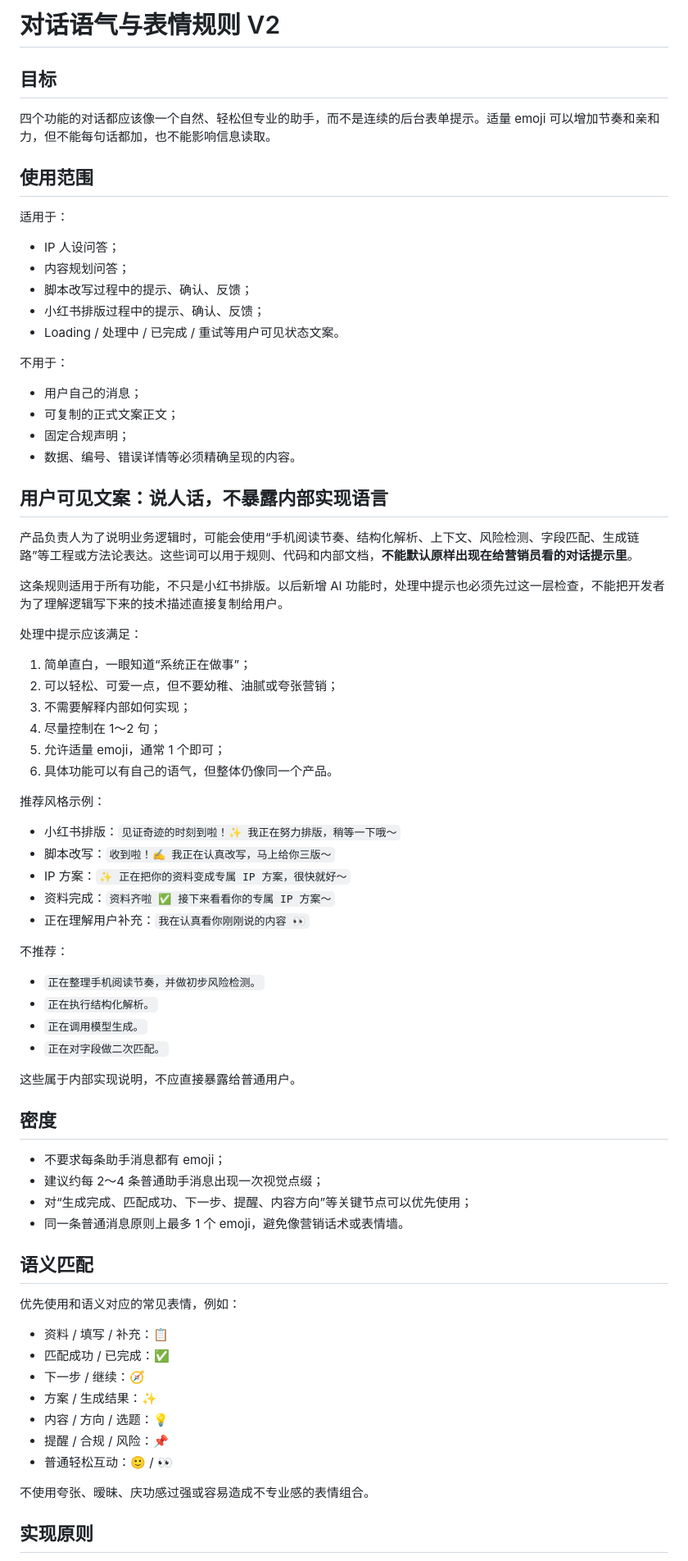
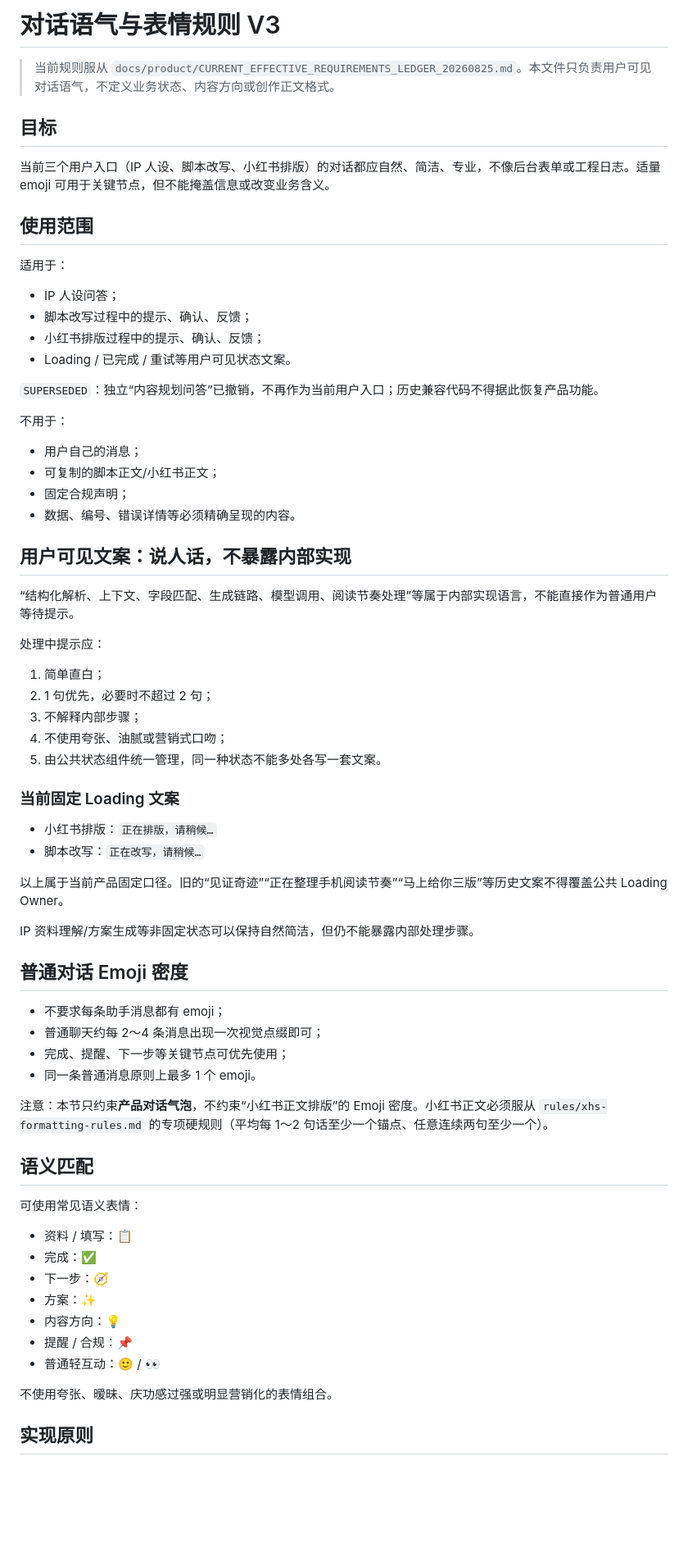
Before and after one commit to Yugongbiji/AIA-Auto-IP, a Markdown page: rules/dialogue-style-rules.md, the part around one of its changes. Shown at 82% size. GitHub-like rendering; blank space fills up the shorter version.

Commit message:
rules: align dialogue copy with current loading and product flow

```diff
--- a/rules/dialogue-style-rules.md
+++ b/rules/dialogue-style-rules.md
@@ -1,78 +1,68 @@
-# 对话语气与表情规则 V2
+# 对话语气与表情规则 V3
+
+> 当前规则服从 `docs/product/CURRENT_EFFECTIVE_REQUIREMENTS_LEDGER_20260825.md`。本文件只负责用户可见对话语气，不定义业务状态、内容方向或创作正文格式。
 
 ## 目标
 
-四个功能的对话都应该像一个自然、轻松但专业的助手，而不是连续的后台表单提示。适量 emoji 可以增加节奏和亲和力，但不能每句话都加，也不能影响信息读取。
+当前三个用户入口（IP 人设、脚本改写、小红书排版）的对话都应自然、简洁、专业，不像后台表单或工程日志。适量 emoji 可用于关键节点，但不能掩盖信息或改变业务含义。
 
 ## 使用范围
 
 适用于：
-
 - IP 人设问答；
-- 内容规划问答；
 - 脚本改写过程中的提示、确认、反馈；
 - 小红书排版过程中的提示、确认、反馈；
-- Loading / 处理中 / 已完成 / 重试等用户可见状态文案。
+- Loading / 已完成 / 重试等用户可见状态文案。
+
+`SUPERSEDED`：独立“内容规划问答”已撤销，不再作为当前用户入口；历史兼容代码不得据此恢复产品功能。
 
 不用于：
-
 - 用户自己的消息；
-- 可复制的正式文案正文；
+- 可复制的脚本正文/小红书正文；
 - 固定合规声明；
 - 数据、编号、错误详情等必须精确呈现的内容。
 
-## 用户可见文案：说人话，不暴露内部实现语言
+## 用户可见文案：说人话，不暴露内部实现
 
-产品负责人为了说明业务逻辑时，可能会使用“手机阅读节奏、结构化解析、上下文、风险检测、字段匹配、生成链路”等工程或方法论表达。这些词可以用于规则、代码和内部文档，**不能默认原样出现在给营销员看的对话提示里**。
+“结构化解析、上下文、字段匹配、生成链路、模型调用、阅读节奏处理”等属于内部实现语言，不能直接作为普通用户等待提示。
 
-这条规则适用于所有功能，不只是小红书排版。以后新增 AI 功能时，处理中提示也必须先过这一层检查，不能把开发者为了理解逻辑写下来的技术描述直接复制给用户。
+处理中提示应：
+1. 简单直白；
+2. 1 句优先，必要时不超过 2 句；
+3. 不解释内部步骤；
+4. 不使用夸张、油腻或营销式口吻；
+5. 由公共状态组件统一管理，同一种状态不能多处各写一套文案。
 
-处理中提示应该满足：
+### 当前固定 Loading 文案
 
-1. 简单直白，一眼知道“系统正在做事”；
-2. 可以轻松、可爱一点，但不要幼稚、油腻或夸张营销；
-3. 不需要解释内部如何实现；
-4. 尽量控制在 1～2 句；
-5. 允许适量 emoji，通常 1 个即可；
-6. 具体功能可以有自己的语气，但整体仍像同一个产品。
+- 小红书排版：`正在排版，请稍候…`
+- 脚本改写：`正在改写，请稍候…`
 
-推荐风格示例：
+以上属于当前产品固定口径。旧的“见证奇迹”“正在整理手机阅读节奏”“马上给你三版”等历史文案不得覆盖公共 Loading Owner。
 
-- 小红书排版：`见证奇迹的时刻到啦！✨ 我正在努力排版，稍等一下哦～`
-- 脚本改写：`收到啦！✍️ 我正在认真改写，马上给你三版～`
-- IP 方案：`✨ 正在把你的资料变成专属 IP 方案，很快就好～`
-- 资料完成：`资料齐啦 ✅ 接下来看看你的专属 IP 方案～`
-- 正在理解用户补充：`我在认真看你刚刚说的内容 👀`
+IP 资料理解/方案生成等非固定状态可以保持自然简洁，但仍不能暴露内部处理步骤。
 
-不推荐：
-
-- `正在整理手机阅读节奏，并做初步风险检测。`
-- `正在执行结构化解析。`
-- `正在调用模型生成。`
-- `正在对字段做二次匹配。`
-
-这些属于内部实现说明，不应直接暴露给普通用户。
-
-## 密度
+## 普通对话 Emoji 密度
 
 - 不要求每条助手消息都有 emoji；
-- 建议约每 2～4 条普通助手消息出现一次视觉点缀；
-- 对“生成完成、匹配成功、下一步、提醒、内容方向”等关键节点可以优先使用；
-- 同一条普通消息原则上最多 1 个 emoji，避免像营销话术或表情墙。
+- 普通聊天约每 2～4 条消息出现一次视觉点缀即可；
+- 完成、提醒、下一步等关键节点可优先使用；
+- 同一条普通消息原则上最多 1 个 emoji。
+
+注意：本节只约束**产品对话气泡**，不约束“小红书正文排版”的 Emoji 密度。小红书正文必须服从 `rules/xhs-formatting-rules.md` 的专项硬规则（平均每 1～2 句话至少一个锚点、任意连续两句至少一个）。
 
 ## 语义匹配
 
-优先使用和语义对应的常见表情，例如：
+可使用常见语义表情：
+- 资料 / 填写：📋
+- 完成：✅
+- 下一步：🧭
+- 方案：✨
+- 内容方向：💡
+- 提醒 / 合规：📌
+- 普通轻互动：🙂 / 👀
 
-- 资料 / 填写 / 补充：📋
-- 匹配成功 / 已完成：✅
-- 下一步 / 继续：🧭
-- 方案 / 生成结果：✨
-- 内容 / 方向 / 选题：💡
-- 提醒 / 合规 / 风险：📌
-- 普通轻松互动：🙂 / 👀
-
-不使用夸张、暧昧、庆功感过强或容易造成不专业感的表情组合。
+不使用夸张、暧昧、庆功感过强或明显营销化的表情组合。
 
 ## 实现原则
 
```
Also changed, not shown: other parts of rules/dialogue-style-rules.md (+4 -5 lines).
